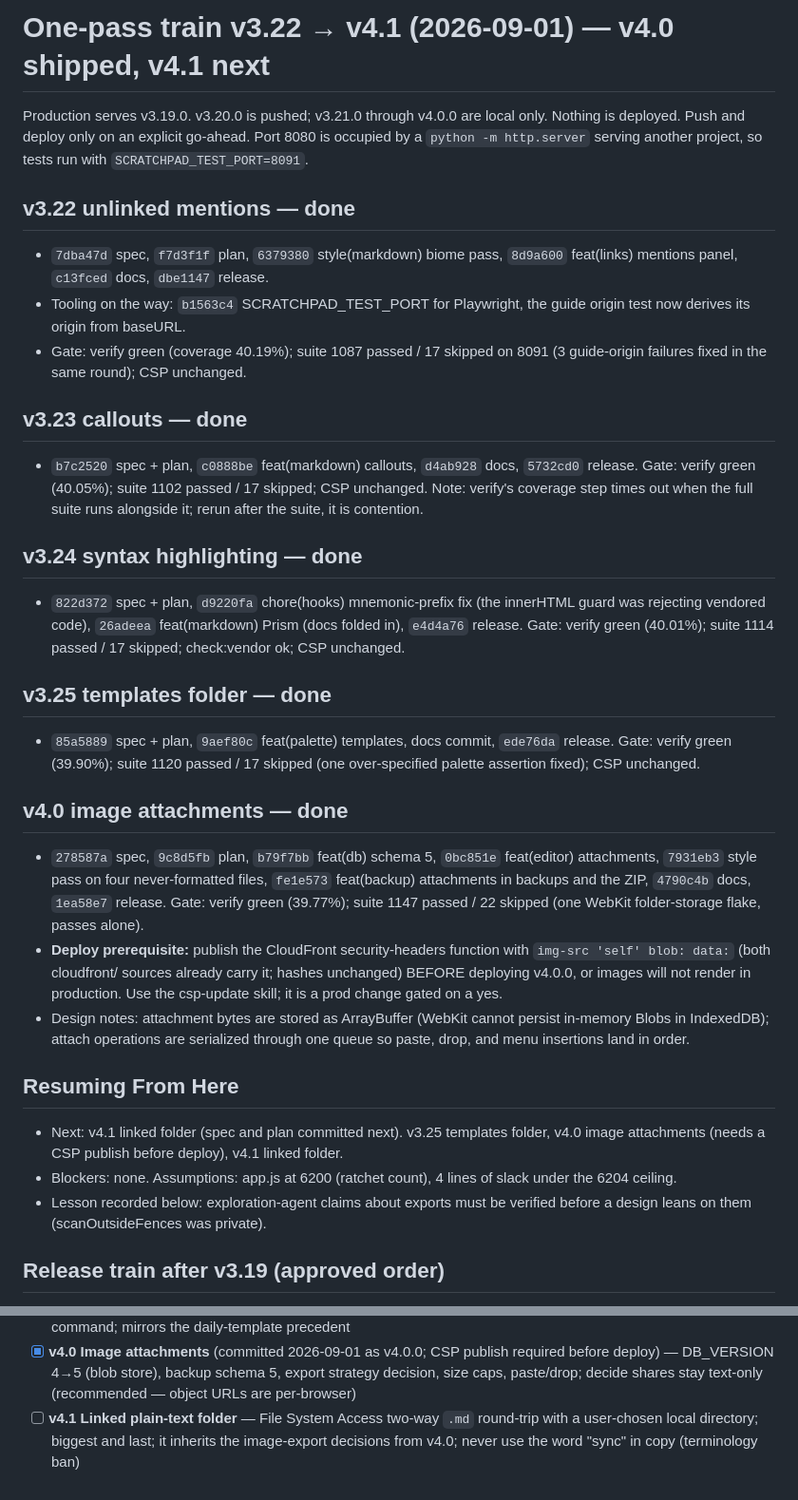
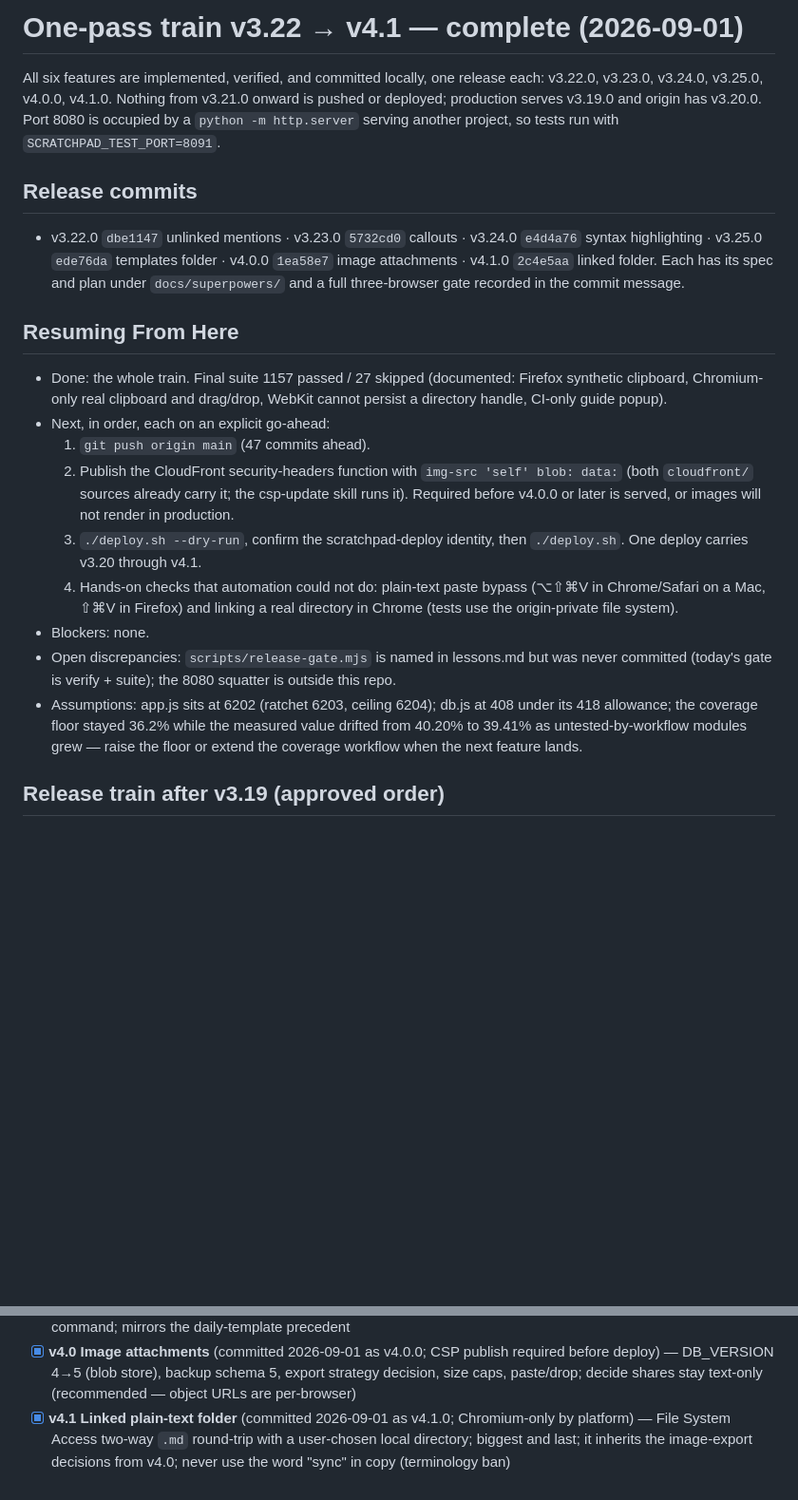
Before and after one commit to vscarpenter/scratchpad, a Markdown page: tasks/todo.md, 2 parts joined by grey strips. Shown at 95% size. Drawn GitHub-style; blank space fills up the shorter version.

```diff
--- a/tasks/todo.md
+++ b/tasks/todo.md
@@ -1,63 +1,44 @@
-# One-pass train v3.22 → v4.1 (2026-09-01) — v4.0 shipped, v4.1 next
+# One-pass train v3.22 → v4.1 — complete (2026-09-01)
 
-Production serves v3.19.0. v3.20.0 is pushed; v3.21.0 through v4.0.0 are
-local only. Nothing is deployed. Push and deploy only on an explicit
-go-ahead. Port 8080 is occupied by a `python -m http.server` serving
-another project, so tests run with `SCRATCHPAD_TEST_PORT=8091`.
+All six features are implemented, verified, and committed locally, one
+release each: v3.22.0, v3.23.0, v3.24.0, v3.25.0, v4.0.0, v4.1.0. Nothing
+from v3.21.0 onward is pushed or deployed; production serves v3.19.0 and
+origin has v3.20.0. Port 8080 is occupied by a `python -m http.server`
+serving another project, so tests run with `SCRATCHPAD_TEST_PORT=8091`.
 
-## v3.22 unlinked mentions — done
+## Release commits
 
-- `7dba47d` spec, `f7d3f1f` plan, `6379380` style(markdown) biome pass,
-  `8d9a600` feat(links) mentions panel, `c13fced` docs, `dbe1147` release.
-- Tooling on the way: `b1563c4` SCRATCHPAD_TEST_PORT for Playwright, the
-  guide origin test now derives its origin from baseURL.
-- Gate: verify green (coverage 40.19%); suite 1087 passed / 17 skipped on
-  8091 (3 guide-origin failures fixed in the same round); CSP unchanged.
-
-## v3.23 callouts — done
-
-- `b7c2520` spec + plan, `c0888be` feat(markdown) callouts, `d4ab928`
-  docs, `5732cd0` release. Gate: verify green (40.05%); suite 1102 passed /
-  17 skipped; CSP unchanged. Note: verify's coverage step times out when
-  the full suite runs alongside it; rerun after the suite, it is contention.
-
-## v3.24 syntax highlighting — done
-
-- `822d372` spec + plan, `d9220fa` chore(hooks) mnemonic-prefix fix (the
-  innerHTML guard was rejecting vendored code), `26adeea` feat(markdown)
-  Prism (docs folded in), `e4d4a76` release. Gate: verify green (40.01%);
-  suite 1114 passed / 17 skipped; check:vendor ok; CSP unchanged.
-
-## v3.25 templates folder — done
-
-- `85a5889` spec + plan, `9aef80c` feat(palette) templates, docs commit,
-  `ede76da` release. Gate: verify green (39.90%); suite 1120 passed / 17
-  skipped (one over-specified palette assertion fixed); CSP unchanged.
-
-## v4.0 image attachments — done
-
-- `278587a` spec, `9c8d5fb` plan, `b79f7bb` feat(db) schema 5, `0bc851e`
-  feat(editor) attachments, `7931eb3` style pass on four never-formatted
-  files, `fe1e573` feat(backup) attachments in backups and the ZIP,
-  `4790c4b` docs, `1ea58e7` release. Gate: verify green (39.77%); suite 1147
-  passed / 22 skipped (one WebKit folder-storage flake, passes alone).
-- **Deploy prerequisite:** publish the CloudFront security-headers function
-  with `img-src 'self' blob: data:` (both cloudfront/ sources already carry
-  it; hashes unchanged) BEFORE deploying v4.0.0, or images will not render
-  in production. Use the csp-update skill; it is a prod change gated on a
-  yes.
-- Design notes: attachment bytes are stored as ArrayBuffer (WebKit cannot
-  persist in-memory Blobs in IndexedDB); attach operations are serialized
-  through one queue so paste, drop, and menu insertions land in order.
+- v3.22.0 `dbe1147` unlinked mentions · v3.23.0 `5732cd0` callouts ·
+  v3.24.0 `e4d4a76` syntax highlighting · v3.25.0 `ede76da` templates
+  folder · v4.0.0 `1ea58e7` image attachments · v4.1.0 `2c4e5aa` linked
+  folder. Each has its spec and plan under `docs/superpowers/` and a full
+  three-browser gate recorded in the commit message.
 
 ## Resuming From Here
 
-- Next: v4.1 linked folder (spec and plan committed next). v3.25 templates folder, v4.0 image attachments (needs a
-  CSP publish before deploy), v4.1 linked folder.
-- Blockers: none. Assumptions: app.js at 6200 (ratchet count), 4 lines of
-  slack under the 6204 ceiling.
-- Lesson recorded below: exploration-agent claims about exports must be
-  verified before a design leans on them (scanOutsideFences was private).
+- Done: the whole train. Final suite 1157 passed / 27 skipped (documented:
+  Firefox synthetic clipboard, Chromium-only real clipboard and drag/drop,
+  WebKit cannot persist a directory handle, CI-only guide popup).
+- Next, in order, each on an explicit go-ahead:
+  1. `git push origin main` (47 commits ahead).
+  2. Publish the CloudFront security-headers function with
+     `img-src 'self' blob: data:` (both `cloudfront/` sources already
+     carry it; the csp-update skill runs it). Required before v4.0.0 or
+     later is served, or images will not render in production.
+  3. `./deploy.sh --dry-run`, confirm the scratchpad-deploy identity, then
+     `./deploy.sh`. One deploy carries v3.20 through v4.1.
+  4. Hands-on checks that automation could not do: plain-text paste
+     bypass (⌥⇧⌘V in Chrome/Safari on a Mac, ⇧⌘V in Firefox) and linking
+     a real directory in Chrome (tests use the origin-private file system).
+- Blockers: none.
+- Open discrepancies: `scripts/release-gate.mjs` is named in lessons.md but
+  was never committed (today's gate is verify + suite); the 8080 squatter
+  is outside this repo.
+- Assumptions: app.js sits at 6202 (ratchet 6203, ceiling 6204); db.js at
+  408 under its 418 allowance; the coverage floor stayed 36.2% while the
+  measured value drifted from 40.20% to 39.41% as untested-by-workflow
+  modules grew — raise the floor or extend the coverage workflow when the
+  next feature lands.
 
 ## Release train after v3.19 (approved order)
 
@@ -96,7 +77,7 @@ tightened or held, real deploys gated on an explicit yes.
 - [x] **v4.0 Image attachments** (committed 2026-09-01 as v4.0.0; CSP publish required before deploy) — DB_VERSION 4→5 (blob store), backup
       schema 5, export strategy decision, size caps, paste/drop; decide
       shares stay text-only (recommended — object URLs are per-browser)
-- [ ] **v4.1 Linked plain-text folder** — File System Access two-way `.md`
+- [x] **v4.1 Linked plain-text folder** (committed 2026-09-01 as v4.1.0; Chromium-only by platform) — File System Access two-way `.md`
       round-trip with a user-chosen local directory; biggest and last; it
       inherits the image-export decisions from v4.0; never use the word
       "sync" in copy (terminology ban)
```
Also changed, not shown: tasks/lessons.md (+14 -0 lines).
